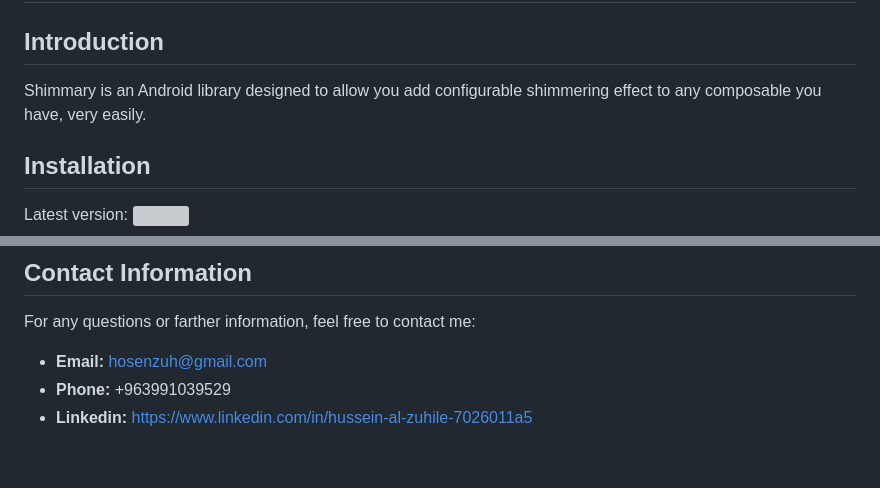
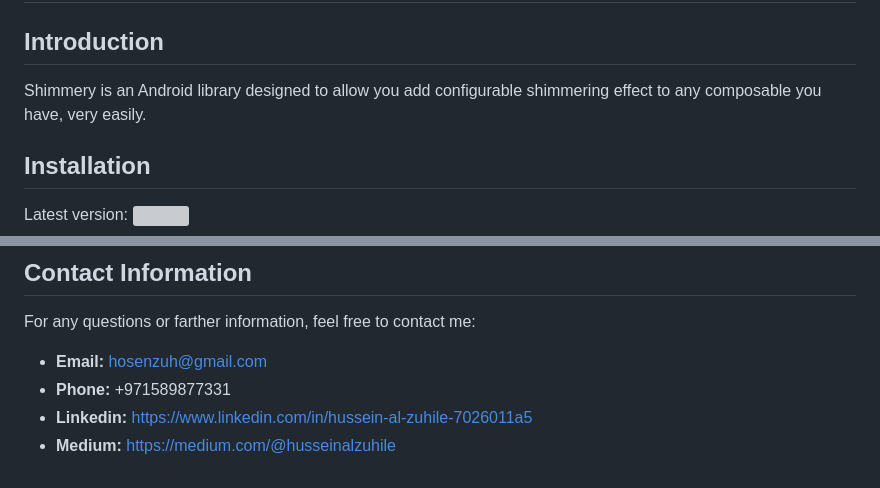
Before and after one commit to Hussein-Al-Zuhile/Shimmery, a Markdown page: README.md, 2 parts joined by grey strips. Drawn GitHub-style; grey boxes are pictures that could not be loaded.

```diff
--- a/README.md
+++ b/README.md
@@ -2,7 +2,7 @@
 
 ## Introduction
 
-Shimmary is an Android library designed to allow you add configurable shimmering effect to any composable you have, very easily.
+Shimmery is an Android library designed to allow you add configurable shimmering effect to any composable you have, very easily.
 
 ## Installation
 Latest version: [![](https://jitpack.io/v/Hussein-Al-Zuhile/Shimmery.svg)](https://jitpack.io/#Hussein-Al-Zuhile/Shimmery)
@@ -133,5 +133,6 @@ Image(
 
 For any questions or farther information, feel free to contact me:
 * **Email:** hosenzuh@gmail.com
-* **Phone:** +963991039529
+* **Phone:** +971589877331
 * **Linkedin:** https://www.linkedin.com/in/hussein-al-zuhile-7026011a5
+* **Medium:** https://medium.com/@husseinalzuhile
```
